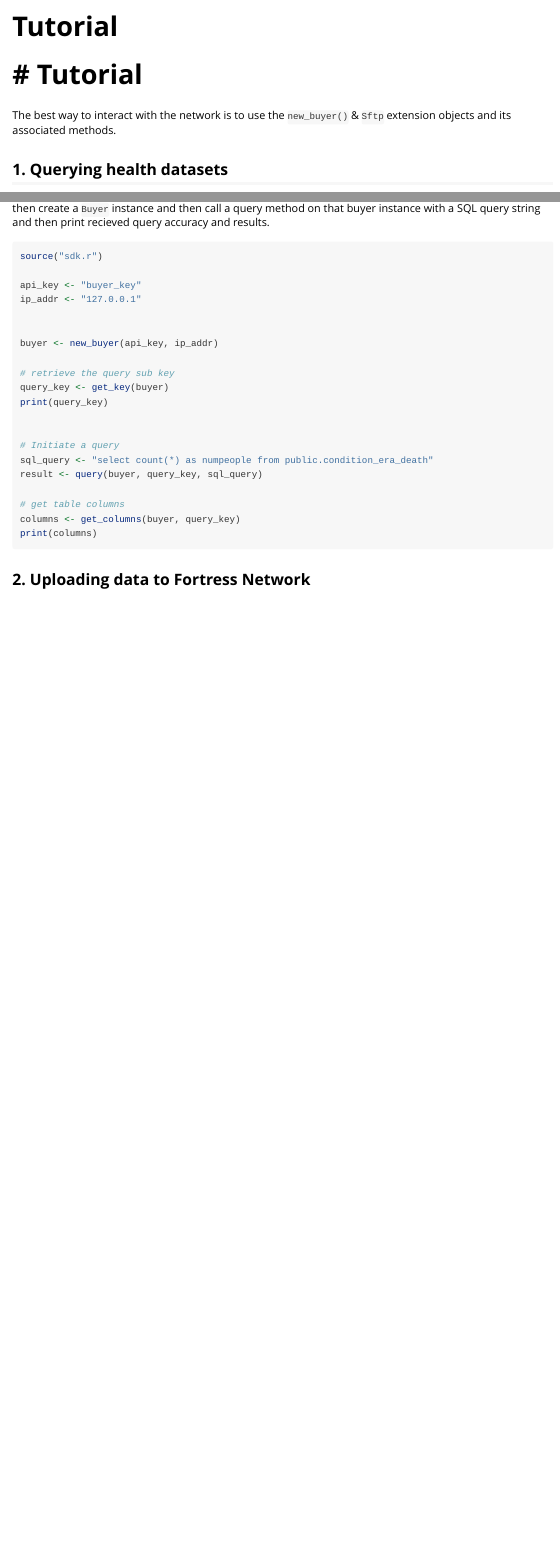
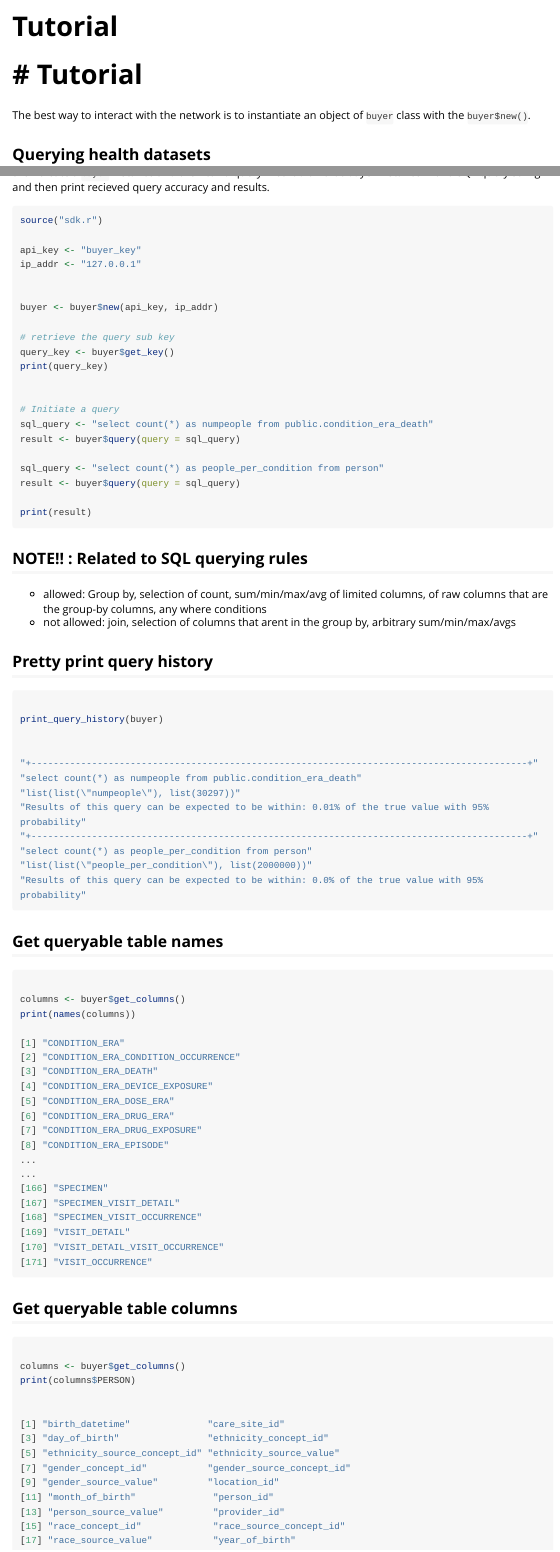
Before and after one commit to Atbash-Labs/r-sdk, an R Markdown document (vignettes/Tutorial.rmd): the page in a window 1100 px wide, from its top, and a second part further down, joined at a grey line. Rendered offline with R 4.5, knitr and Pandoc, with nearby package versions; long lines of code are wrapped.

Commit message:
changes (#6)
* minor fix

* query history change

* fix all quries object reference

* fix buyer key instantiation

* fix tests

* fix key deafult and add extra test

* add function docstrings

* branch change

* add changelog file

* add init package missing file

* roxygen fixes

* fix query history with data frames and other stuff

* add stuff

* setrefclass changes

* rewrite a bunch of stuff

* add extra tests

* resolved checkpoint

* doc fixes and branch change

````diff
--- a/R/sdk.r
+++ b/R/sdk.r
@@ -1,3 +1,3 @@
 library(httr)
+library(jsonlite)
 
-new_buyer <- function(api_key, ip_addr, port = "8080") {
@@ -7,0 +14,3 @@ new_buyer <- function(api_key, ip_addr, port = "8080") {
+  fields = list(
+    api_key = "character",
+    query_count = "numeric",
@@ -7,0 +22,6 @@ new_buyer <- function(api_key, ip_addr, port = "8080") {
+    key_list = "list"
+  ),
+  methods = list(
+    initialize = function(api_key, ip_addr, port = 8080, use_https = FALSE) {
+      .self$api_key <- api_key
+      .self$query_count <- 0
@@ -9,0 +37 @@ new_buyer <- function(api_key, ip_addr, port = "8080") {
+      columns <- c("query", "result", "accuracy")
@@ -10,7 +42,14 @@ new_buyer <- function(api_key, ip_addr, port = "8080") {
+      .self$key_list <- list()
+      initial_list <- get_key_list()
+      .self$key_list <- c(.self$key_list, initial_list)
+
+      if (length(.self$key_list) == 0) {
+        key <- get_key()
       }
+    },
+    get_key = function() {
+      "Returns a subkey to interact with the network"
 
-get_key <- function(buyer) {
-  base_url <- as.character(buyer["base_url"])
-  subkey_url <- paste(base_url, "/get_subkey", sep = "")
-  payload <- list("buyer_api_key" = as.character(buyer["api_key"]))
+      subkey_url <- paste0(.self$url, "/get_subkey")
+      payload <- list("buyer_api_key" = .self$api_key)
       r <- GET(subkey_url, query = payload)
@@ -19,2 +58 @@ get_key <- function(buyer) {
       if (status_code(r) != 200) {
-    error <- as.character(rsp["message"])
@@ -25,8 +64,9 @@ get_key <- function(buyer) {
+      .self$key_list <- c(.self$key_list, subkey)
       return(subkey)
-}
+    },
+    get_key_list = function() {
+      "Return the list of sub keys for the current buyer"
 
-get_key_list <- function(buyer) {
-  base_url <- as.character(buyer["base_url"])
-  subkey_list_url <- paste(base_url, "/list_subkeys", sep = "")
-  payload <- list("buyer_api_key" = as.character(buyer["api_key"]))
+      subkey_list_url <- paste0(.self$url, "/list_subkeys")
+      payload <- list("buyer_api_key" = .self$api_key)
       r <- GET(subkey_list_url, query = payload)
@@ -35,2 +75 @@ get_key_list <- function(buyer) {
       if (status_code(r) != 200) {
-    error <- as.character(rsp["message"])
@@ -42,10 +83,12 @@ get_key_list <- function(buyer) {
+    query = function(query_key = NULL, query = "") {
+      "returns result and accuracy of the query"
+
+      if (is.null(query_key)) {
+        query_key <- .self$key_list[[1]]
       }
-
-query <- function(buyer, query_key = NULL, query) {
-  base_url <- as.character(buyer["base_url"])
-  query_url <- paste(base_url, "/execute_query", sep = "")
+      query_url <- paste0(.self$url, "/execute_query")
       payload <- list(
-    "buyer_api_key" = as.character(buyer["api_key"]),
+        "buyer_api_key" = .self$api_key,
         "subkey" = query_key, "query" = query
       )
       r <- GET(query_url, query = payload)
@@ -53,3 +97,12 @@ query <- function(buyer, query_key = NULL, query) {
 
       if (status_code(r) != 200) {
-    error <- as.character(rsp["message"])
+        error <- rsp["message"]
+        print(error)
+        return(list(query = query, result = NULL, accuracy = NULL))
+      }
+
+      result <- as.character(rsp["result"])
+      accuracy <- as.character(rsp["accuracy"])
+
+      output <- data.frame(
+        query = query, result = result,
@@ -55,0 +115,25 @@ query <- function(buyer, query_key = NULL, query) {
+    print_query_history = function() {
+      "Pretty print the history queries with accuracy and results"
+
+      table_frame <- paste(replicate(90, "-"), collapse = "")
+      table_frame <- paste("+", table_frame, "+", sep = "")
+
+      len <- nrow(.self$all_queries)
+
+      for (i in 1:len) {
+        print(table_frame)
+        print(buyer$all_queries[["query"]][[i]])
+        print(buyer$all_queries[["result"]][[i]])
+        print(buyer$all_queries[["accuracy"]][[i]])
+      }
+    },
+    get_columns = function(query_key = NULL) {
+      "Return the table ddl columns"
+
+      if (is.null(query_key)) {
+        query_key <- .self$key_list[[1]]
+      }
+      query_url <- paste0(.self$url, "/list_columns")
+
+      payload <- list("buyer_api_key" = .self$api_key, "subkey" = query_key)
+      r <- GET(query_url, query = payload)
@@ -65 +148,0 @@ query <- function(buyer, query_key = NULL, query) {
-get_columns <- function(buyer, query_key) {
@@ -69 +148,0 @@ get_columns <- function(buyer, query_key) {
-    "buyer_api_key" = as.character(buyer["api_key"]),
@@ -76,8 +149,5 @@ get_columns <- function(buyer, query_key) {
-    error <- as.character(rsp["message"])
-    print(error)
-  }
-
-  columns <- as.character(rsp["columns"])
-
+      columns <- rsp$columns
       return(columns)
     }
+  )
+)
--- a/vignettes/Tutorial.rmd
+++ b/vignettes/Tutorial.rmd
@@ -10,14 +10,14 @@ vignette: >
 # Tutorial
 ========
 
-The best way to interact with the network is to use the `new_buyer()` & `Sftp` extension objects and its associated methods.
+The best way to interact with the network is to instantiate an object of ``buyer`` class with the `buyer$new()`.
 
 
-## 1. Querying health datasets
+## Querying health datasets
 
 Executing a query :
 For executing a query, we get the api key and ip address from the web dashboard and then create a
-``Buyer`` instance and then call a query method on that buyer instance with a SQL query string and then print recieved query accuracy and results.
+``buyer`` instance and then call a query method on that buyer instance with a SQL query string and then print recieved query accuracy and results.
 
 
 ``` r
@@ -27,21 +27,94 @@ api_key <- "buyer_key"
 ip_addr <- "127.0.0.1"
 
 
-buyer <- new_buyer(api_key, ip_addr)
+buyer <- buyer$new(api_key, ip_addr)
 
 # retrieve the query sub key
-query_key <- get_key(buyer)
+query_key <- buyer$get_key()
 print(query_key)
 
 
 # Initiate a query
 sql_query <- "select count(*) as numpeople from public.condition_era_death"
-result <- query(buyer, query_key, sql_query)
+result <- buyer$query(query = sql_query)
 
-# get table columns
-columns <- get_columns(buyer, query_key)
-print(columns)
+sql_query <- "select count(*) as people_per_condition from person"
+result <- buyer$query(query = sql_query)
+
+print(result)
+
 ```
 
 
-## 2. Uploading data to Fortress Network
+## NOTE!! : Related to SQL querying rules
+- allowed: Group by, selection of count, sum/min/max/avg of limited columns, of raw columns that are the group-by columns, any where conditions
+- not allowed: join, selection of columns that arent in the group by, arbitrary sum/min/max/avgs
+
+
+
+## Pretty print query history
+
+``` r
+
+print_query_history(buyer)
+
+
+"+------------------------------------------------------------------------------------------+"
+"select count(*) as numpeople from public.condition_era_death"
+"list(list(\"numpeople\"), list(30297))"
+"Results of this query can be expected to be within: 0.01% of the true value with 95% probability"
+"+------------------------------------------------------------------------------------------+"
+"select count(*) as people_per_condition from person"
+"list(list(\"people_per_condition\"), list(2000000))"
+"Results of this query can be expected to be within: 0.0% of the true value with 95% probability"
+
+```
+
+
+## Get queryable table names
+
+``` r
+
+columns <- buyer$get_columns()
+print(names(columns))
+
+[1] "CONDITION_ERA"
+[2] "CONDITION_ERA_CONDITION_OCCURRENCE"
+[3] "CONDITION_ERA_DEATH"
+[4] "CONDITION_ERA_DEVICE_EXPOSURE"
+[5] "CONDITION_ERA_DOSE_ERA"
+[6] "CONDITION_ERA_DRUG_ERA"
+[7] "CONDITION_ERA_DRUG_EXPOSURE"
+[8] "CONDITION_ERA_EPISODE"
+...
+...
+[166] "SPECIMEN"
+[167] "SPECIMEN_VISIT_DETAIL"
+[168] "SPECIMEN_VISIT_OCCURRENCE"
+[169] "VISIT_DETAIL"
+[170] "VISIT_DETAIL_VISIT_OCCURRENCE"
+[171] "VISIT_OCCURRENCE"
+
+
+```
+
+
+## Get queryable table columns
+
+``` r
+
+columns <- buyer$get_columns()
+print(columns$PERSON)
+
+
+[1] "birth_datetime"              "care_site_id"
+[3] "day_of_birth"                "ethnicity_concept_id"
+[5] "ethnicity_source_concept_id" "ethnicity_source_value"
+[7] "gender_concept_id"           "gender_source_concept_id"
+[9] "gender_source_value"         "location_id"
+[11] "month_of_birth"              "person_id"
+[13] "person_source_value"         "provider_id"
+[15] "race_concept_id"             "race_source_concept_id"
+[17] "race_source_value"           "year_of_birth"
+
+```
````
Also changed, not shown: NEWS.md (added, +3 -0 lines), R/rsdk-package.R (added, +12 -0 lines), examples/querying.r (+13 -9 lines), README.md, R/sdk.r (77 more changed lines), 5 other files. Lines whose indentation alone changed are shown as unchanged.
